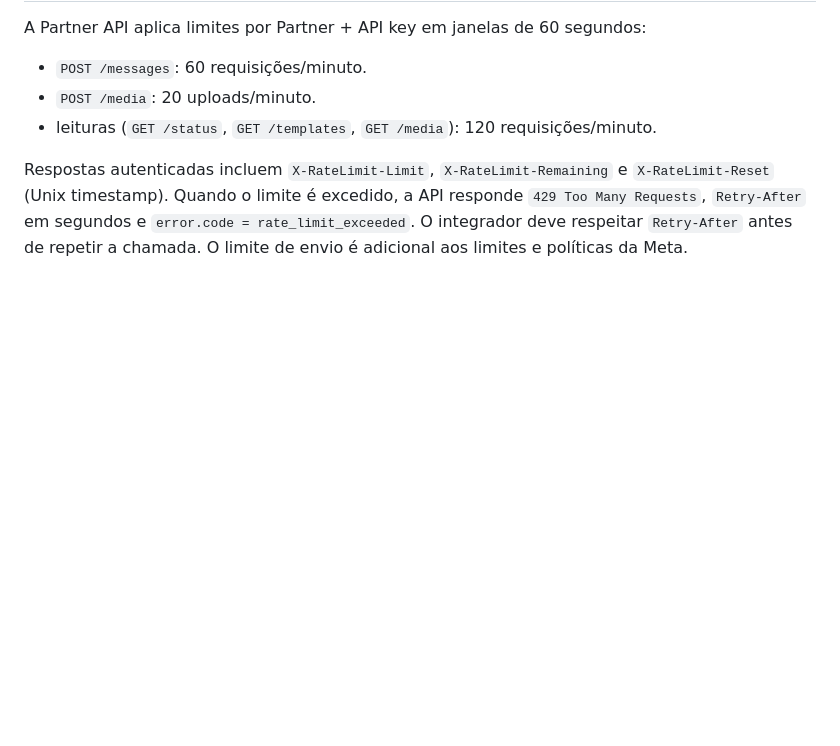
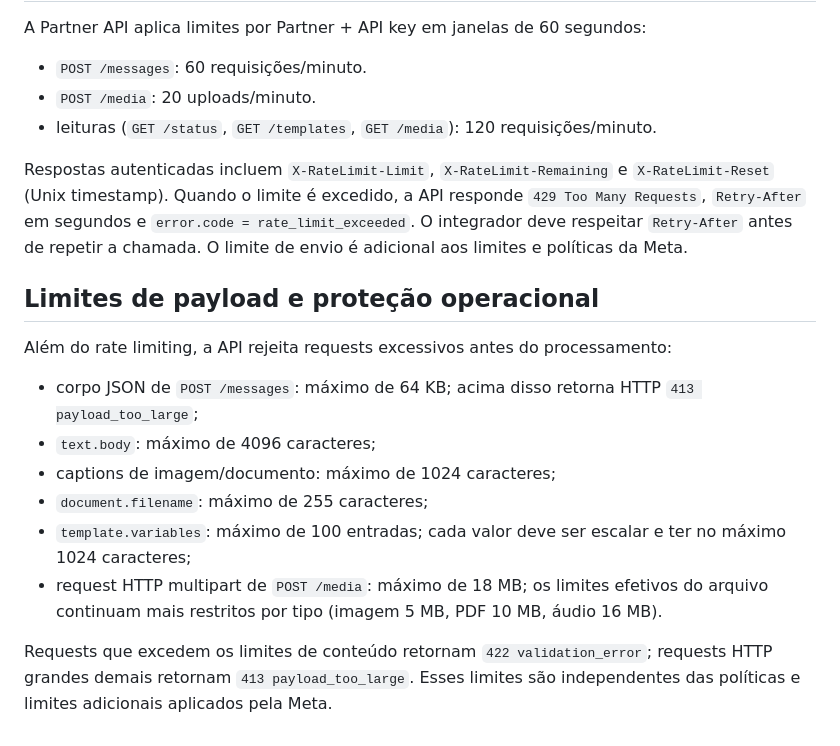
Before and after one commit to lembergrs/disparador-whatsapp-meta, a Markdown page: docs/partner-api-v1.md, the part around the change. Rendered like a GitHub page; blank space fills up the shorter version.

Commit message:
Documenta limites de payload Partner

```diff
--- a/docs/partner-api-v1.md
+++ b/docs/partner-api-v1.md
@@ -457,3 +457,16 @@ A Partner API aplica limites por Partner + API key em janelas de 60 segundos:
 - leituras (`GET /status`, `GET /templates`, `GET /media`): 120 requisições/minuto.
 
 Respostas autenticadas incluem `X-RateLimit-Limit`, `X-RateLimit-Remaining` e `X-RateLimit-Reset` (Unix timestamp). Quando o limite é excedido, a API responde `429 Too Many Requests`, `Retry-After` em segundos e `error.code = rate_limit_exceeded`. O integrador deve respeitar `Retry-After` antes de repetir a chamada. O limite de envio é adicional aos limites e políticas da Meta.
+
+## Limites de payload e proteção operacional
+
+Além do rate limiting, a API rejeita requests excessivos antes do processamento:
+
+- corpo JSON de `POST /messages`: máximo de 64 KB; acima disso retorna HTTP `413 payload_too_large`;
+- `text.body`: máximo de 4096 caracteres;
+- captions de imagem/documento: máximo de 1024 caracteres;
+- `document.filename`: máximo de 255 caracteres;
+- `template.variables`: máximo de 100 entradas; cada valor deve ser escalar e ter no máximo 1024 caracteres;
+- request HTTP multipart de `POST /media`: máximo de 18 MB; os limites efetivos do arquivo continuam mais restritos por tipo (imagem 5 MB, PDF 10 MB, áudio 16 MB).
+
+Requests que excedem os limites de conteúdo retornam `422 validation_error`; requests HTTP grandes demais retornam `413 payload_too_large`. Esses limites são independentes das políticas e limites adicionais aplicados pela Meta.
```
